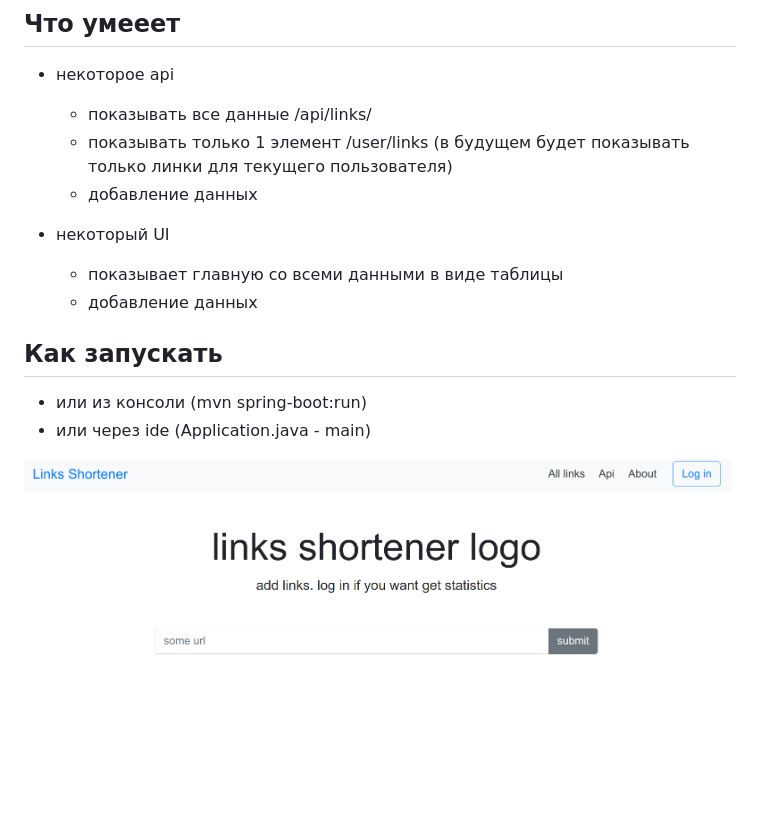
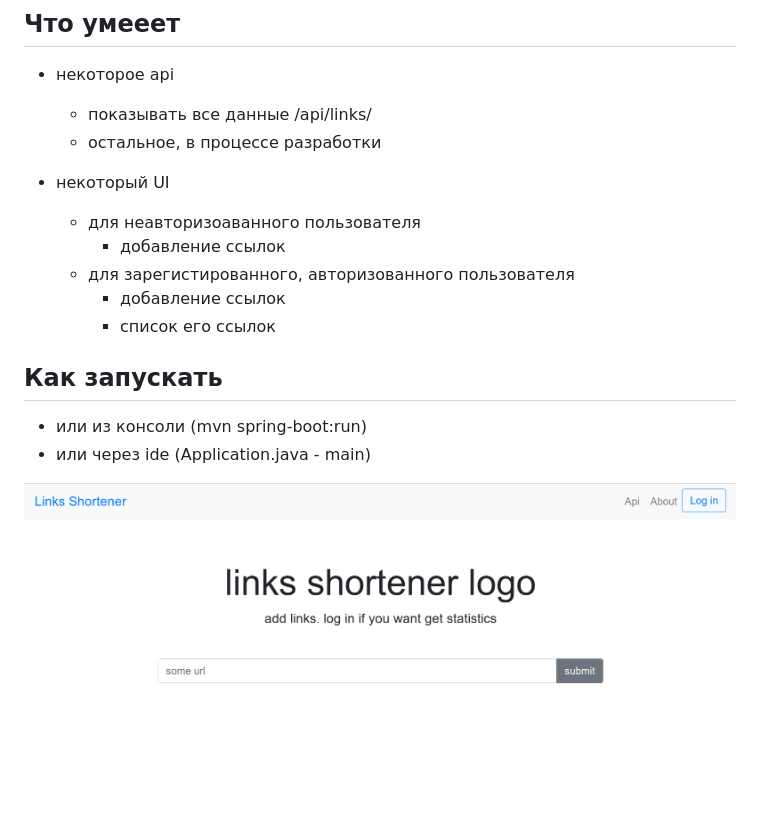
Before and after one commit to axel-n/linksShortener, a Markdown page: README.md, the part around the change. GitHub-like rendering; pictures changed too: screenshots/homepage.png (added), screenshots/screenshot-home_page.png (deleted).

Commit message:
обновил скрины и описание

```diff
--- a/README.md
+++ b/README.md
@@ -9,15 +9,17 @@
 ## Что умееет
 - некоторое api
     - показывать все данные /api/links/
-    - показывать только 1 элемент /user/links (в будущем будет показывать только линки для текущего пользователя)
-    - добавление данных
+    - остальное, в процессе разработки
 
 - некоторый UI
-    - показывает главную со всеми данными в виде таблицы
-    - добавление данных
+    - для неавторизоаванного пользователя
+        - добавление ссылок
+    - для зарегистированного, авторизованного пользователя
+        - добавление ссылок
+        - список его ссылок
 
 ## Как запускать
 - или из консоли (mvn spring-boot:run)
 - или через ide (Application.java - main)
 
-![screnshot](screenshots/screenshot-home_page.png)
+![screnshot](screenshots/homepage.png)
```
Also changed, not shown: screenshots/dashboard.png (added), 1 other file.
